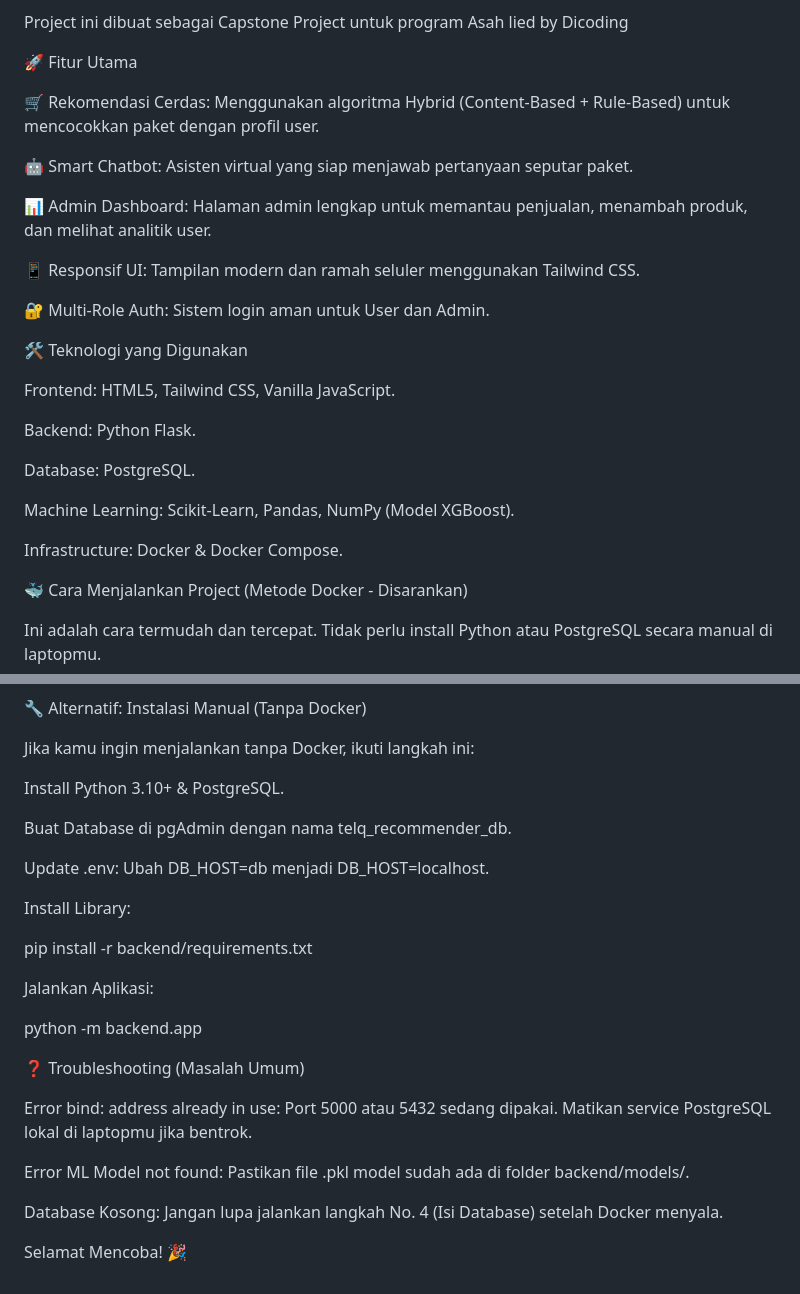
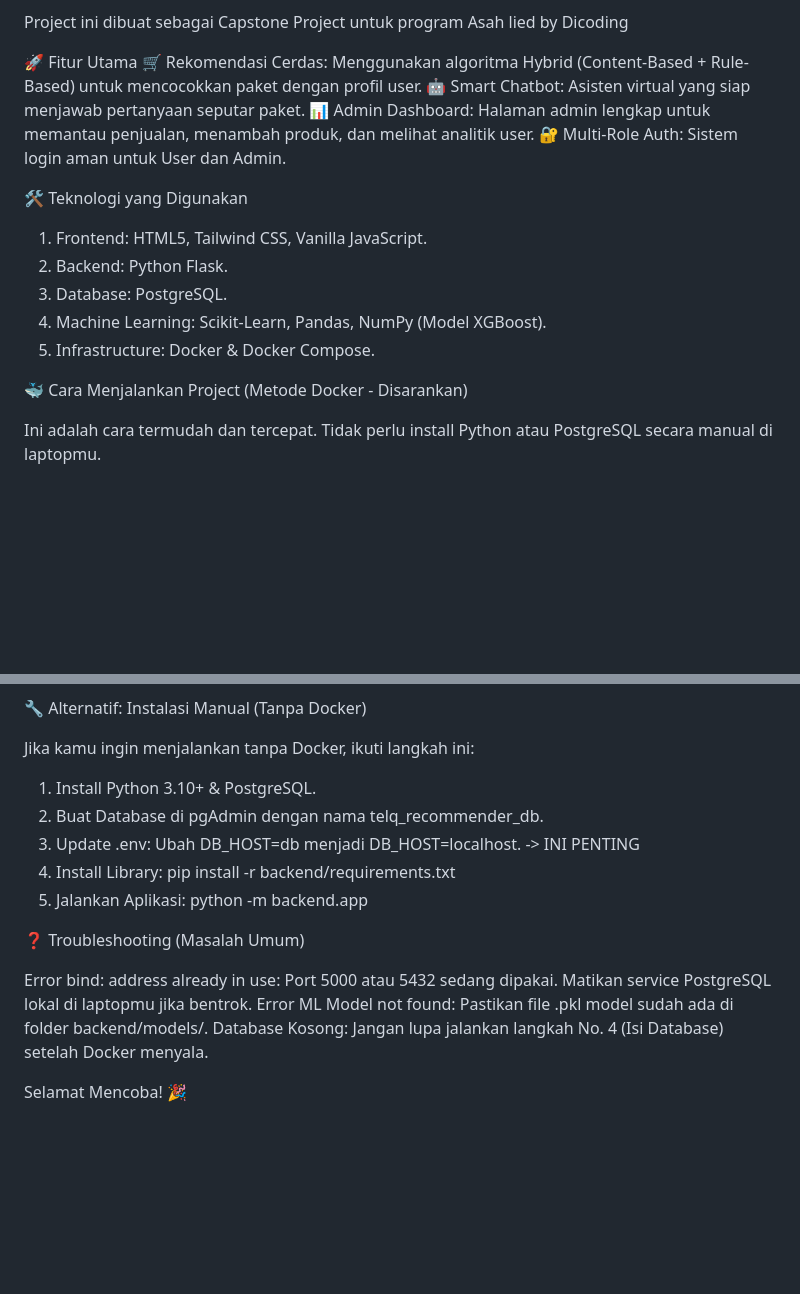
Before and after one commit to A25-CS012-Capstone-Project/TelQ, a Markdown page: README.md, 2 parts joined by grey strips. Drawn GitHub-style; blank space fills up the shorter version.

```diff
--- a/README.md
+++ b/README.md
@@ -5,28 +5,18 @@ TelQ adalah aplikasi web cerdas yang membantu pengguna menemukan paket telekomun
 Project ini dibuat sebagai Capstone Project untuk program Asah lied by Dicoding
 
 🚀 Fitur Utama
-
 🛒 Rekomendasi Cerdas: Menggunakan algoritma Hybrid (Content-Based + Rule-Based) untuk mencocokkan paket dengan profil user.
-
 🤖 Smart Chatbot: Asisten virtual yang siap menjawab pertanyaan seputar paket.
-
 📊 Admin Dashboard: Halaman admin lengkap untuk memantau penjualan, menambah produk, dan melihat analitik user.
-
-📱 Responsif UI: Tampilan modern dan ramah seluler menggunakan Tailwind CSS.
-
 🔐 Multi-Role Auth: Sistem login aman untuk User dan Admin.
 
 🛠️ Teknologi yang Digunakan
 
-Frontend: HTML5, Tailwind CSS, Vanilla JavaScript.
-
-Backend: Python Flask.
-
-Database: PostgreSQL.
-
-Machine Learning: Scikit-Learn, Pandas, NumPy (Model XGBoost).
-
-Infrastructure: Docker & Docker Compose.
+1. Frontend: HTML5, Tailwind CSS, Vanilla JavaScript.
+2. Backend: Python Flask.
+3. Database: PostgreSQL.
+4. Machine Learning: Scikit-Learn, Pandas, NumPy (Model XGBoost).
+5. Infrastructure: Docker & Docker Compose.
 
 🐳 Cara Menjalankan Project (Metode Docker - Disarankan)
 
@@ -102,29 +92,19 @@ Silakan Register akun baru di halaman Login.
 🔧 Alternatif: Instalasi Manual (Tanpa Docker)
 
 Jika kamu ingin menjalankan tanpa Docker, ikuti langkah ini:
-
-Install Python 3.10+ & PostgreSQL.
-
-Buat Database di pgAdmin dengan nama telq_recommender_db.
-
-Update .env: Ubah DB_HOST=db menjadi DB_HOST=localhost.
-
-Install Library:
-
+1. Install Python 3.10+ & PostgreSQL.
+2. Buat Database di pgAdmin dengan nama telq_recommender_db.
+3. Update .env: Ubah DB_HOST=db menjadi DB_HOST=localhost. -> INI PENTING
+3. Install Library:
 pip install -r backend/requirements.txt
-
-
-Jalankan Aplikasi:
-
+4. Jalankan Aplikasi:
 python -m backend.app
 
 
 ❓ Troubleshooting (Masalah Umum)
 
 Error bind: address already in use: Port 5000 atau 5432 sedang dipakai. Matikan service PostgreSQL lokal di laptopmu jika bentrok.
-
 Error ML Model not found: Pastikan file .pkl model sudah ada di folder backend/models/.
-
 Database Kosong: Jangan lupa jalankan langkah No. 4 (Isi Database) setelah Docker menyala.
 
 Selamat Mencoba! 🎉
```
